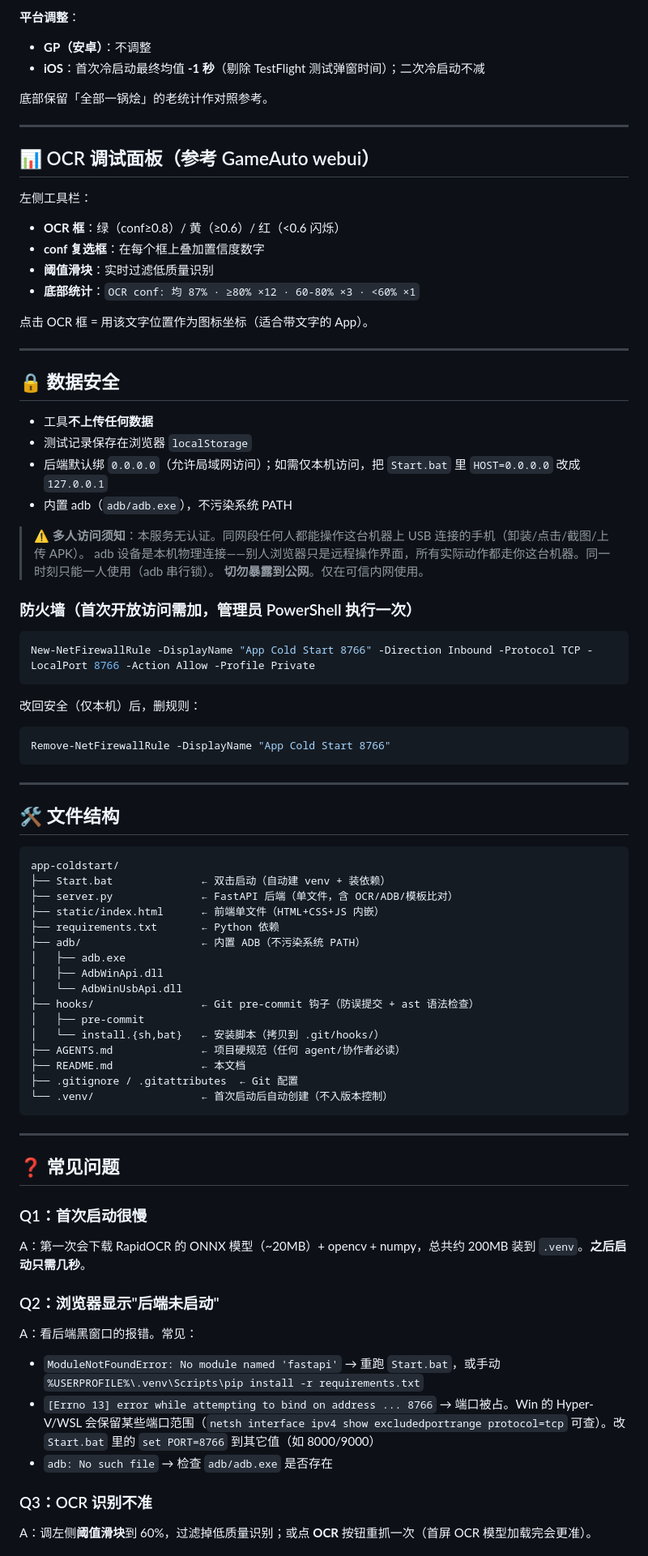
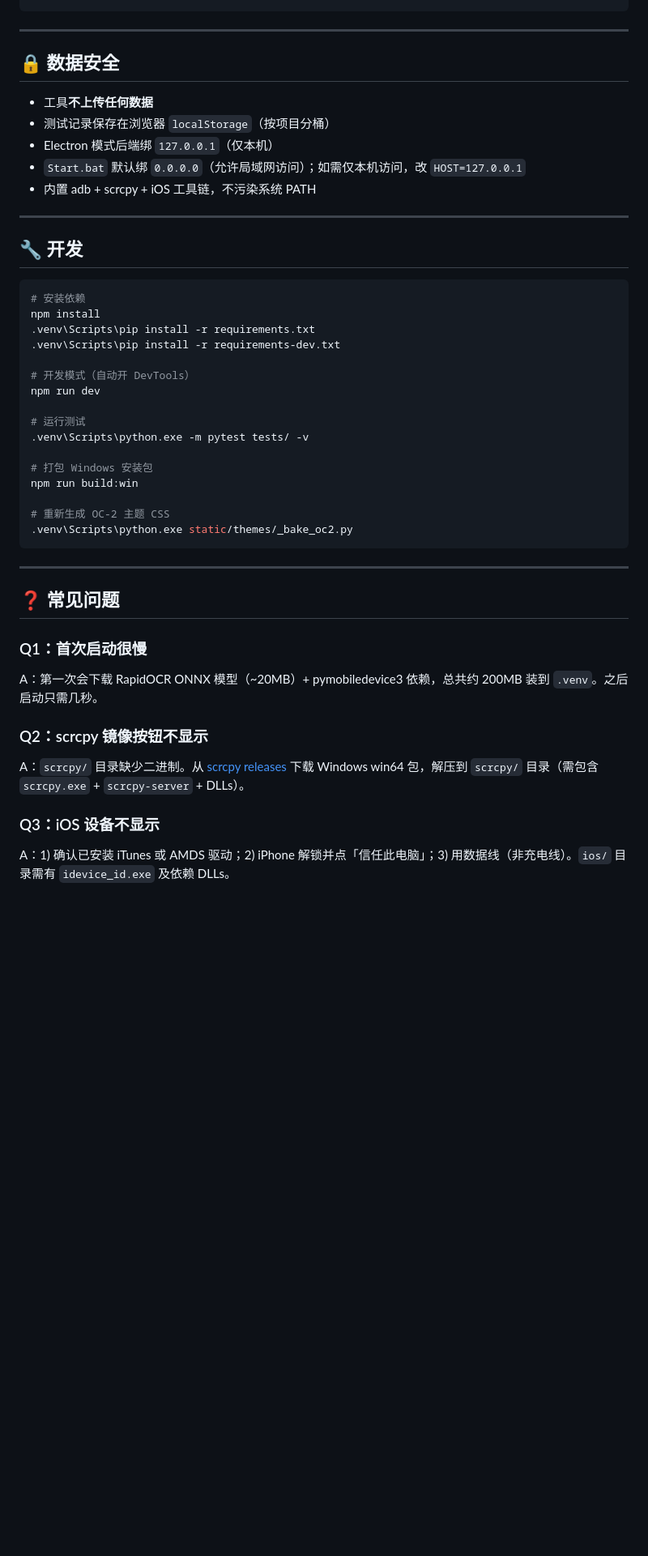
Before and after one commit to tianhaishun/app-coldstart, a Markdown page: README.md, the part around one of its changes. Shown at 81% size. Rendered like a GitHub page; blank space fills up the shorter version.

Commit message:
docs: 更新 README + CHANGELOG 至当前版本（Electron + scrcpy + iOS + OC-2）

````diff
--- a/README.md
+++ b/README.md
@@ -112,68 +152,35 @@ POST /api/cold_start
-**平台调整**：
-- **GP（安卓）**：不调整
-- **iOS**：首次冷启动最终均值 **-1 秒**（剔除 TestFlight 测试弹窗时间）；二次冷启动不减
-
-底部保留「全部一锅烩」的老统计作对照参考。
-
----
-
-## 📊 OCR 调试面板（参考 GameAuto webui）
-
-左侧工具栏：
-
-- **OCR 框**：绿（conf≥0.8）/ 黄（≥0.6）/ 红（<0.6 闪烁）
-- **conf 复选框**：在每个框上叠加置信度数字
-- **阈值滑块**：实时过滤低质量识别
-- **底部统计**：`OCR conf: 均 87% · ≥80% ×12 · 60-80% ×3 · <60% ×1`
-
-点击 OCR 框 = 用该文字位置作为图标坐标（适合带文字的 App）。
 
 ---
 
 ## 🔒 数据安全
 
 - 工具**不上传任何数据**
-- 测试记录保存在浏览器 `localStorage`
-- 后端默认绑 `0.0.0.0`（允许局域网访问）；如需仅本机访问，把 `Start.bat` 里 `HOST=0.0.0.0` 改成 `127.0.0.1`
-- 内置 adb（`adb/adb.exe`），不污染系统 PATH
-
-> ⚠️ **多人访问须知**：本服务无认证。同网段任何人都能操作这台机器上 USB 连接的手机（卸装/点击/截图/上传 APK）。
-> adb 设备是本机物理连接——别人浏览器只是远程操作界面，所有实际动作都走你这台机器。同一时刻只能一人使用（adb 串行锁）。
-> **切勿暴露到公网**。仅在可信内网使用。
-
-### 防火墙（首次开放访问需加，管理员 PowerShell 执行一次）
-
-```powershell
-New-NetFirewallRule -DisplayName "App Cold Start 8766" -Direction Inbound -Protocol TCP -LocalPort 8766 -Action Allow -Profile Private
-```
-
-改回安全（仅本机）后，删规则：
-
-```powershell
-Remove-NetFirewallRule -DisplayName "App Cold Start 8766"
-```
+- 测试记录保存在浏览器 `localStorage`（按项目分桶）
+- Electron 模式后端绑 `127.0.0.1`（仅本机）
+- `Start.bat` 默认绑 `0.0.0.0`（允许局域网访问）；如需仅本机访问，改 `HOST=127.0.0.1`
+- 内置 adb + scrcpy + iOS 工具链，不污染系统 PATH
 
 ---
 
-## 🛠 文件结构
+## 🔧 开发
 
-```
-app-coldstart/
-├── Start.bat              ← 双击启动（自动建 venv + 装依赖）
-├── server.py              ← FastAPI 后端（单文件，含 OCR/ADB/模板比对）
-├── static/index.html      ← 前端单文件（HTML+CSS+JS 内嵌）
-├── requirements.txt       ← Python 依赖
-├── adb/                   ← 内置 ADB（不污染系统 PATH）
-│   ├── adb.exe
-│   ├── AdbWinApi.dll
-│   └── AdbWinUsbApi.dll
-├── hooks/                 ← Git pre-commit 钩子（防误提交 + ast 语法检查）
-│   ├── pre-commit
-│   └── install.{sh,bat}   ← 安装脚本（拷贝到 .git/hooks/）
-├── AGENTS.md              ← 项目硬规范（任何 agent/协作者必读）
-├── README.md              ← 本文档
-├── .gitignore / .gitattributes  ← Git 配置
-└── .venv/                 ← 首次启动后自动创建（不入版本控制）
+```bash
+# 安装依赖
+npm install
+.venv\Scripts\pip install -r requirements.txt
+.venv\Scripts\pip install -r requirements-dev.txt
+
+# 开发模式（自动开 DevTools）
+npm run dev
+
+# 运行测试
+.venv\Scripts\python.exe -m pytest tests/ -v
+
+# 打包 Windows 安装包
+npm run build:win
+
+# 重新生成 OC-2 主题 CSS
+.venv\Scripts\python.exe static/themes/_bake_oc2.py
 ```
 
 ---
@@ -182,16 +189,13 @@ app-coldstart/
 
 ### Q1：首次启动很慢
 
-A：第一次会下载 RapidOCR 的 ONNX 模型（~20MB）+ opencv + numpy，总共约 200MB 装到 `.venv`。**之后启动只需几秒**。
+A：第一次会下载 RapidOCR ONNX 模型（~20MB）+ pymobiledevice3 依赖，总共约 200MB 装到 `.venv`。之后启动只需几秒。
 
-### Q2：浏览器显示"后端未启动"
+### Q2：scrcpy 镜像按钮不显示
 
-A：看后端黑窗口的报错。常见：
-- `ModuleNotFoundError: No module named 'fastapi'` → 重跑 `Start.bat`，或手动 `%USERPROFILE%\.venv\Scripts\pip install -r requirements.txt`
-- `[Errno 13] error while attempting to bind on address ... 8766` → 端口被占。Win 的 Hyper-V/WSL 会保留某些端口范围（`netsh interface ipv4 show excludedportrange protocol=tcp` 可查）。改 `Start.bat` 里的 `set PORT=8766` 到其它值（如 8000/9000）
-- `adb: No such file` → 检查 `adb/adb.exe` 是否存在
+A：`scrcpy/` 目录缺少二进制。从 [scrcpy releases](https://github.com/Genymobile/scrcpy/releases) 下载 Windows win64 包，解压到 `scrcpy/` 目录（需包含 `scrcpy.exe` + `scrcpy-server` + DLLs）。
 
-### Q3：OCR 识别不准
+### Q3：iOS 设备不显示
 
-A：调左侧**阈值滑块**到 60%，过滤掉低质量识别；或点 **OCR** 按钮重抓一次（首屏 OCR 模型加载完会更准）。
+A：1) 确认已安装 iTunes 或 AMDS 驱动；2) iPhone 解锁并点「信任此电脑」；3) 用数据线（非充电线）。`ios/` 目录需有 `idevice_id.exe` 及依赖 DLLs。
 
````
Also changed, not shown: other parts of README.md (+122 -107 lines), CHANGELOG.md (+38 -0 lines).
